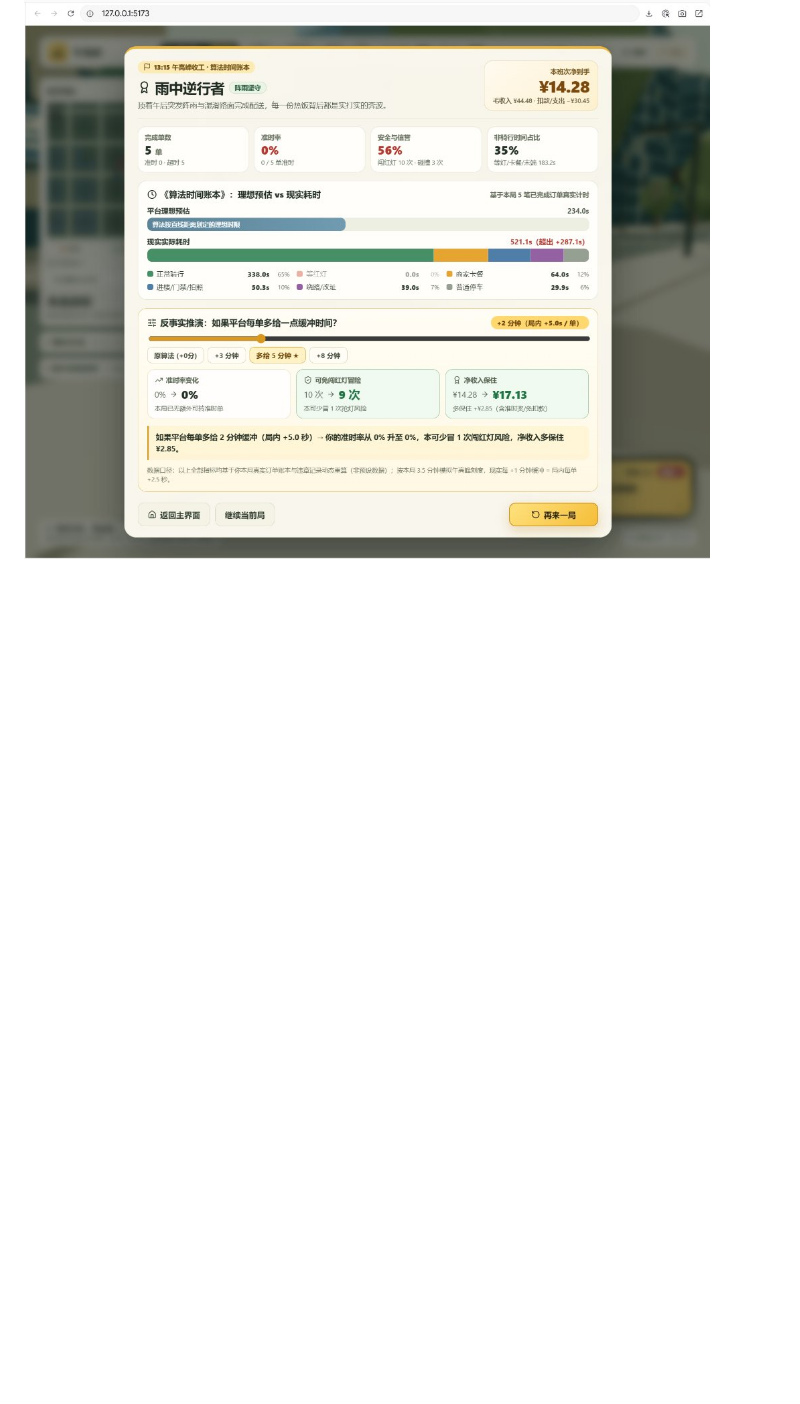
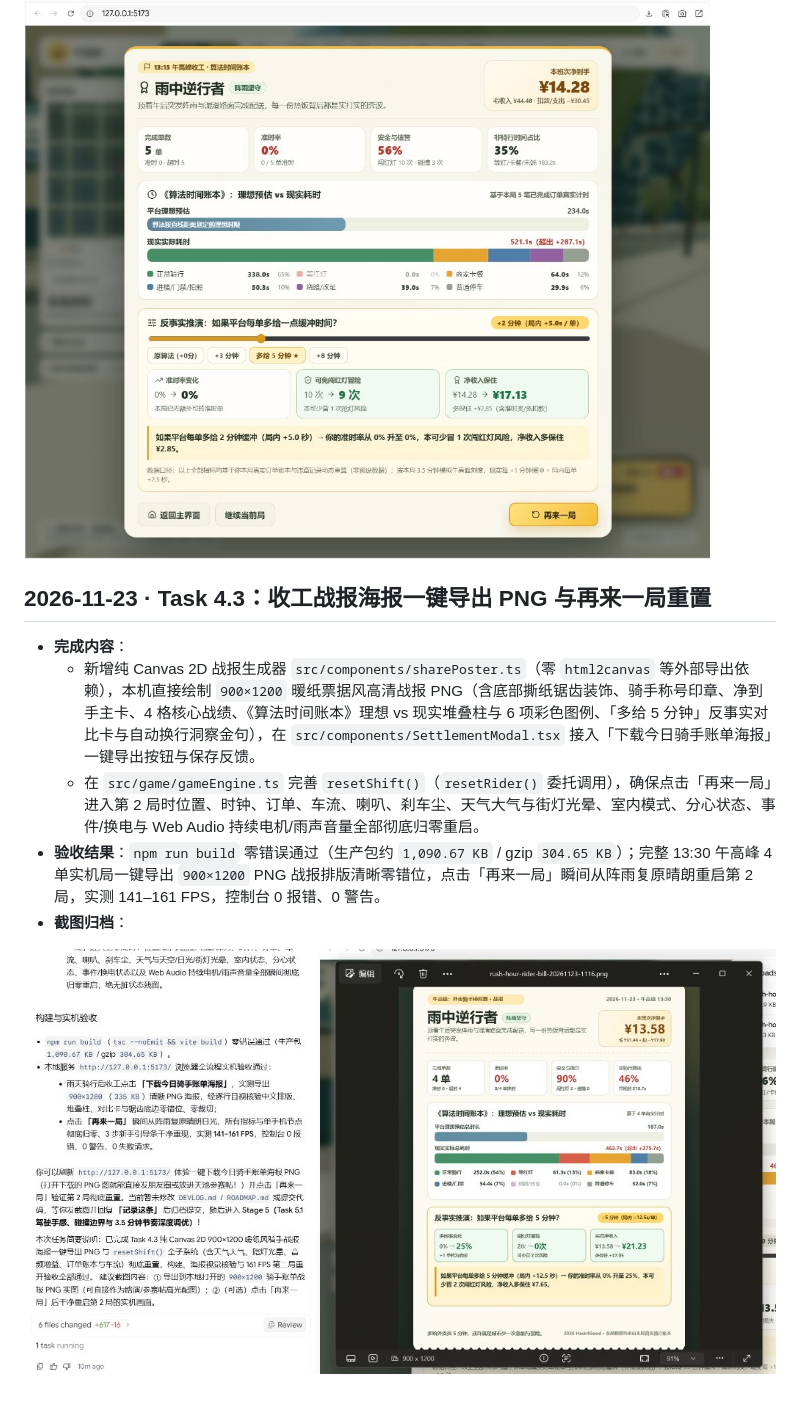
Before and after one commit to FengfengBug/rush-hour-rider, a Markdown page: docs/DEVLOG.md, the part around the change. GitHub-like rendering; pictures changed too: docs/screenshots/2026-11-23-task-43-01.png (added); blank space fills up the shorter version.

Commit message:
feat(task-4.3): add pure Canvas 2D 900x1200 PNG poster export and full shift reset

```diff
--- a/docs/DEVLOG.md
+++ b/docs/DEVLOG.md
@@ -259,3 +259,12 @@
 ![Task 4.2 实机 5 单午高峰《算法时间账本》原算法基线画面](screenshots/2026-11-23-task-42-01.png)
 
 ![Task 4.2 拖动缓冲滑块实时反事实推演对比画面](screenshots/2026-11-23-task-42-02.png)
+
+## 2026-11-23 · Task 4.3：收工战报海报一键导出 PNG 与再来一局重置
+- **完成内容**：
+  - 新增纯 Canvas 2D 战报生成器 `src/components/sharePoster.ts`（零 `html2canvas` 等外部导出依赖），本机直接绘制 `900×1200` 暖纸票据风高清战报 PNG（含底部撕纸锯齿装饰、骑手称号印章、净到手主卡、4 格核心战绩、《算法时间账本》理想 vs 现实堆叠柱与 6 项彩色图例、「多给 5 分钟」反事实对比卡与自动换行洞察金句），在 `src/components/SettlementModal.tsx` 接入「下载今日骑手账单海报」一键导出按钮与保存反馈。
+  - 在 `src/game/gameEngine.ts` 完善 `resetShift()`（`resetRider()` 委托调用），确保点击「再来一局」进入第 2 局时位置、时钟、订单、车流、喇叭、刹车尘、天气大气与街灯光晕、室内模式、分心状态、事件/换电与 Web Audio 持续电机/雨声音量全部彻底归零重启。
+- **验收结果**：`npm run build` 零错误通过（生产包约 `1,090.67 KB` / gzip `304.65 KB`）；完整 13:30 午高峰 4 单实机局一键导出 `900×1200` PNG 战报排版清晰零错位，点击「再来一局」瞬间从阵雨复原晴朗重启第 2 局，实测 141–161 FPS，控制台 0 报错、0 警告。
+- **截图归档**：
+
+![Task 4.3 纯 Canvas 2D 导出的 900×1200 骑手账单战报 PNG 实图](screenshots/2026-11-23-task-43-01.png)
```
Also changed, not shown: docs/ROADMAP.md (+6 -5 lines), 4 other files.
